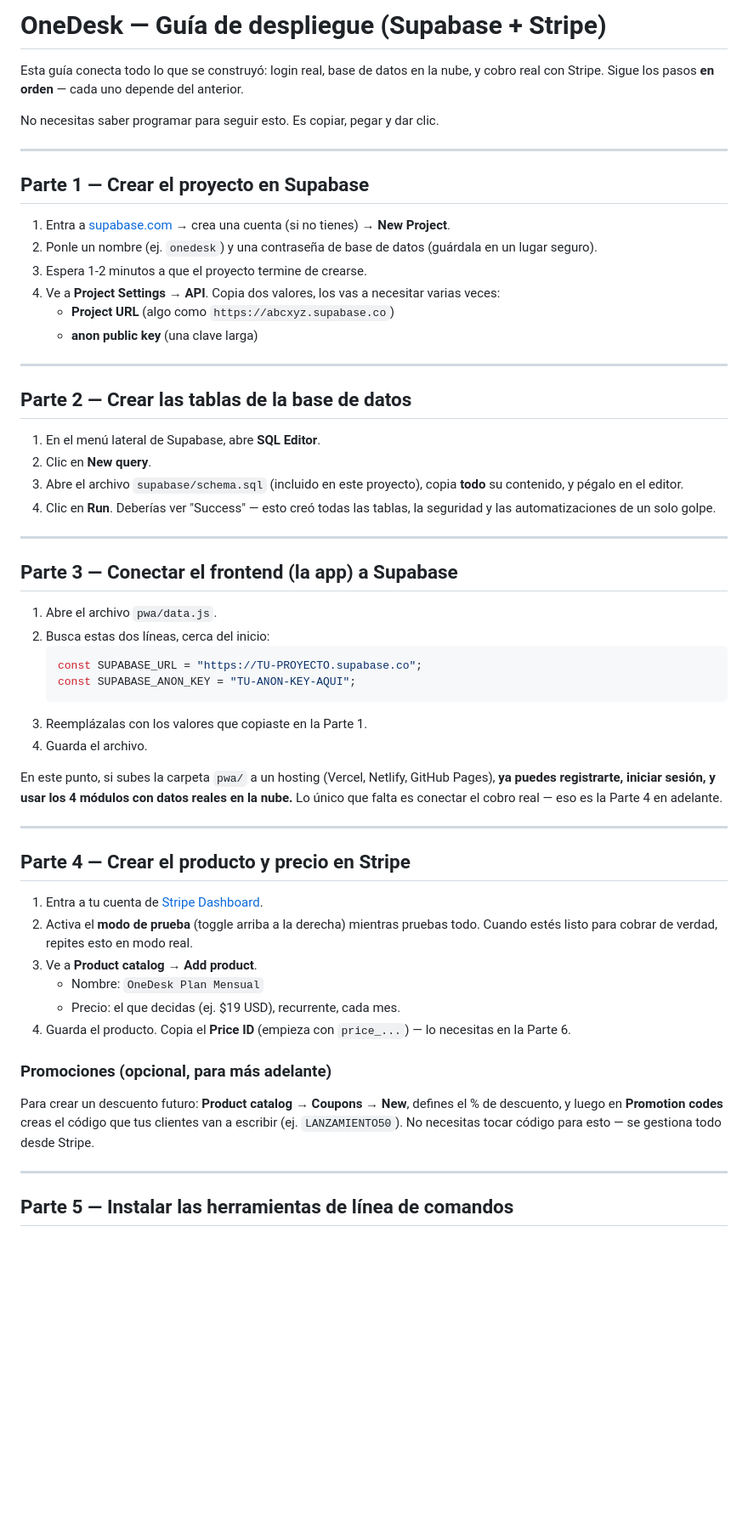
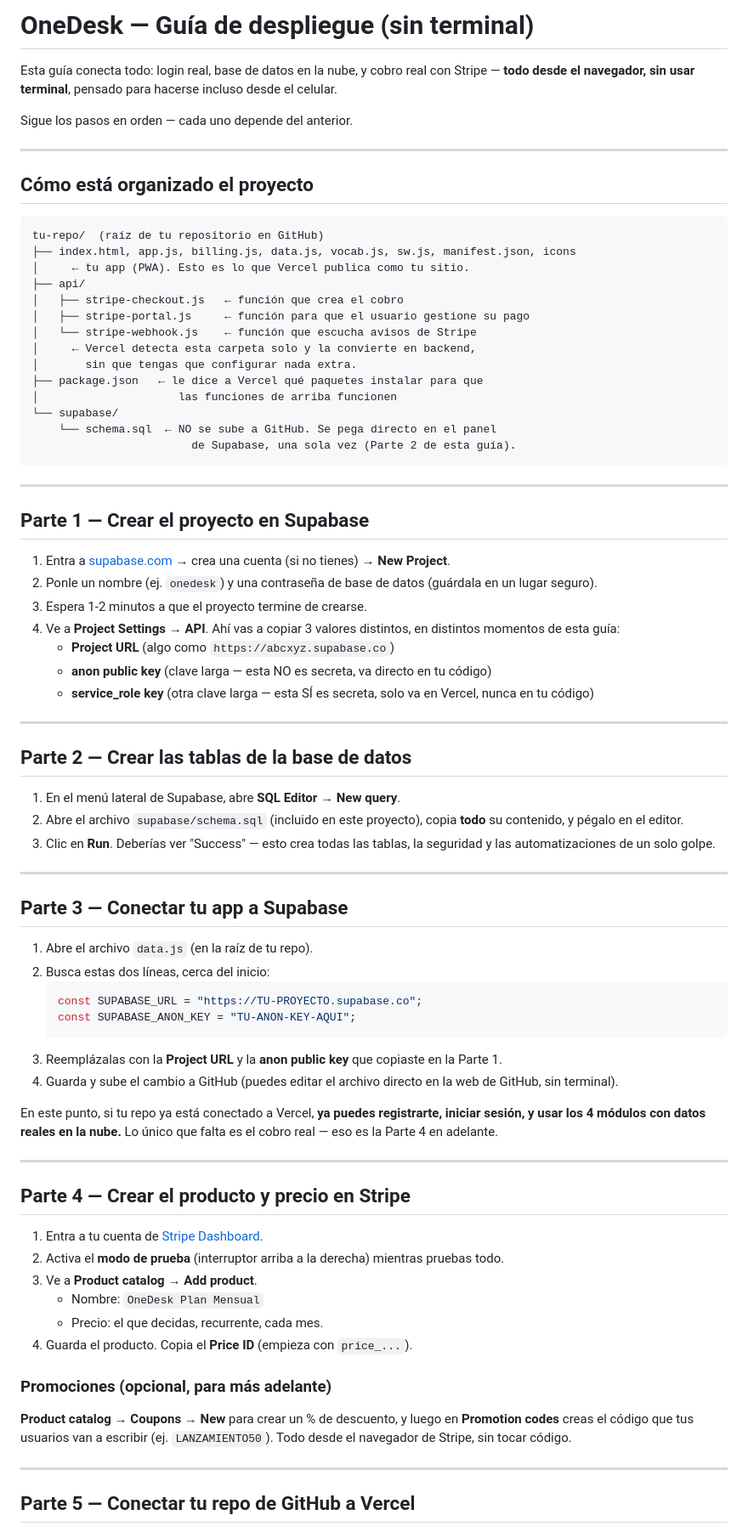
Before and after one commit to Zozuke/OneDesk, a Markdown page: readme.md, the part around one of its changes. Shown at 85% size. Rendered like a GitHub page; blank space fills up the shorter version.

````diff
--- a/readme.md
+++ b/readme.md
@@ -1,9 +1,31 @@
-# OneDesk — Guía de despliegue (Supabase + Stripe)
+# OneDesk — Guía de despliegue (sin terminal)
 
-Esta guía conecta todo lo que se construyó: login real, base de datos en la nube,
-y cobro real con Stripe. Sigue los pasos **en orden** — cada uno depende del anterior.
+Esta guía conecta todo: login real, base de datos en la nube, y cobro real con
+Stripe — **todo desde el navegador, sin usar terminal**, pensado para hacerse
+incluso desde el celular.
 
-No necesitas saber programar para seguir esto. Es copiar, pegar y dar clic.
+Sigue los pasos en orden — cada uno depende del anterior.
+
+---
+
+## Cómo está organizado el proyecto
+
+```
+tu-repo/  (raíz de tu repositorio en GitHub)
+├── index.html, app.js, billing.js, data.js, vocab.js, sw.js, manifest.json, icons
+│     ← tu app (PWA). Esto es lo que Vercel publica como tu sitio.
+├── api/
+│   ├── stripe-checkout.js   ← función que crea el cobro
+│   ├── stripe-portal.js     ← función para que el usuario gestione su pago
+│   └── stripe-webhook.js    ← función que escucha avisos de Stripe
+│     ← Vercel detecta esta carpeta solo y la convierte en backend,
+│       sin que tengas que configurar nada extra.
+├── package.json   ← le dice a Vercel qué paquetes instalar para que
+│                     las funciones de arriba funcionen
+└── supabase/
+    └── schema.sql  ← NO se sube a GitHub. Se pega directo en el panel
+                        de Supabase, una sola vez (Parte 2 de esta guía).
+```
 
 ---
 
@@ -12,53 +34,51 @@ No necesitas saber programar para seguir esto. Es copiar, pegar y dar clic.
 1. Entra a [supabase.com](https://supabase.com) → crea una cuenta (si no tienes) → **New Project**.
 2. Ponle un nombre (ej. `onedesk`) y una contraseña de base de datos (guárdala en un lugar seguro).
 3. Espera 1-2 minutos a que el proyecto termine de crearse.
-4. Ve a **Project Settings → API**. Copia dos valores, los vas a necesitar varias veces:
+4. Ve a **Project Settings → API**. Ahí vas a copiar 3 valores distintos, en distintos momentos de esta guía:
    - **Project URL** (algo como `https://abcxyz.supabase.co`)
-   - **anon public key** (una clave larga)
+   - **anon public key** (clave larga — esta NO es secreta, va directo en tu código)
+   - **service_role key** (otra clave larga — esta SÍ es secreta, solo va en Vercel, nunca en tu código)
 
 ---
 
 ## Parte 2 — Crear las tablas de la base de datos
 
-1. En el menú lateral de Supabase, abre **SQL Editor**.
-2. Clic en **New query**.
-3. Abre el archivo `supabase/schema.sql` (incluido en este proyecto), copia **todo** su contenido, y pégalo en el editor.
-4. Clic en **Run**. Deberías ver "Success" — esto creó todas las tablas, la seguridad y las automatizaciones de un solo golpe.
+1. En el menú lateral de Supabase, abre **SQL Editor** → **New query**.
+2. Abre el archivo `supabase/schema.sql` (incluido en este proyecto), copia **todo** su contenido, y pégalo en el editor.
+3. Clic en **Run**. Deberías ver "Success" — esto crea todas las tablas, la seguridad y las automatizaciones de un solo golpe.
 
 ---
 
-## Parte 3 — Conectar el frontend (la app) a Supabase
+## Parte 3 — Conectar tu app a Supabase
 
-1. Abre el archivo `pwa/data.js`.
+1. Abre el archivo `data.js` (en la raíz de tu repo).
 2. Busca estas dos líneas, cerca del inicio:
    ```js
    const SUPABASE_URL = "https://TU-PROYECTO.supabase.co";
    const SUPABASE_ANON_KEY = "TU-ANON-KEY-AQUI";
    ```
-3. Reemplázalas con los valores que copiaste en la Parte 1.
-4. Guarda el archivo.
+3. Reemplázalas con la **Project URL** y la **anon public key** que copiaste en la Parte 1.
+4. Guarda y sube el cambio a GitHub (puedes editar el archivo directo en la web de GitHub, sin terminal).
 
-En este punto, si subes la carpeta `pwa/` a un hosting (Vercel, Netlify, GitHub Pages),
-**ya puedes registrarte, iniciar sesión, y usar los 4 módulos con datos reales en la nube.**
-Lo único que falta es conectar el cobro real — eso es la Parte 4 en adelante.
+En este punto, si tu repo ya está conectado a Vercel, **ya puedes registrarte, iniciar sesión, y usar los 4 módulos con datos reales en la nube.** Lo único que falta es el cobro real — eso es la Parte 4 en adelante.
 
 ---
 
 ## Parte 4 — Crear el producto y precio en Stripe
 
 1. Entra a tu cuenta de [Stripe Dashboard](https://dashboard.stripe.com).
-2. Activa el **modo de prueba** (toggle arriba a la derecha) mientras pruebas todo. Cuando estés listo para cobrar de verdad, repites esto en modo real.
+2. Activa el **modo de prueba** (interruptor arriba a la derecha) mientras pruebas todo.
 3. Ve a **Product catalog → Add product**.
    - Nombre: `OneDesk Plan Mensual`
-   - Precio: el que decidas (ej. $19 USD), recurrente, cada mes.
-4. Guarda el producto. Copia el **Price ID** (empieza con `price_...`) — lo necesitas en la Parte 6.
+   - Precio: el que decidas, recurrente, cada mes.
+4. Guarda el producto. Copia el **Price ID** (empieza con `price_...`).
 
 ### Promociones (opcional, para más adelante)
-Para crear un descuento futuro: **Product catalog → Coupons → New**, defines el % de descuento,
-y luego en **Promotion codes** creas el código que tus clientes van a escribir (ej. `LANZAMIENTO50`).
-No necesitas tocar código para esto — se gestiona todo desde Stripe.
+**Product catalog → Coupons → New** para crear un % de descuento, y luego en
+**Promotion codes** creas el código que tus usuarios van a escribir (ej. `LANZAMIENTO50`).
+Todo desde el navegador de Stripe, sin tocar código.
 
 ---
 
-## Parte 5 — Instalar las herramientas de línea de comandos
+## Parte 5 — Conectar tu repo de GitHub a Vercel
 
````
Also changed, not shown: other parts of readme.md (+42 -81 lines).
